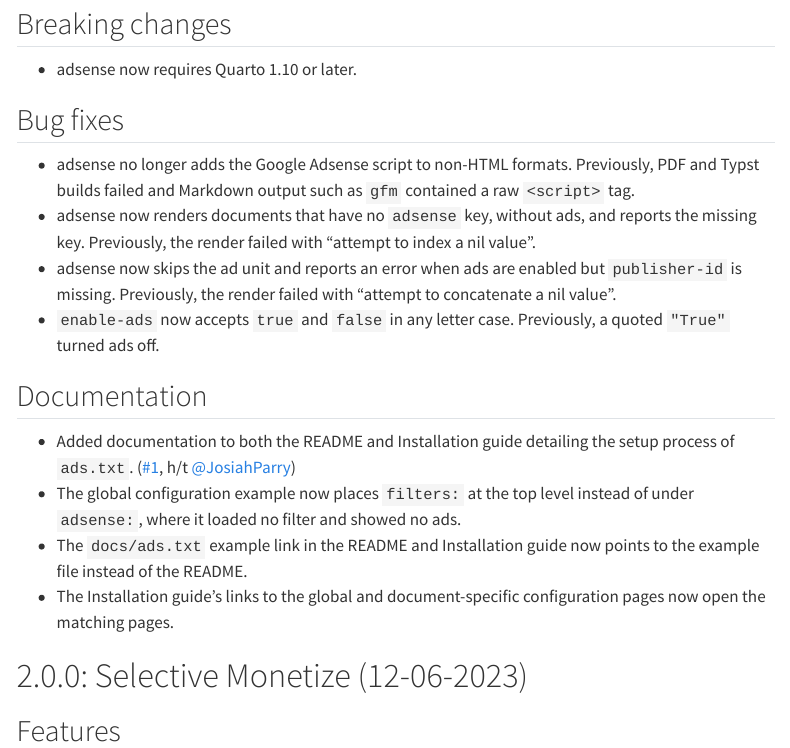
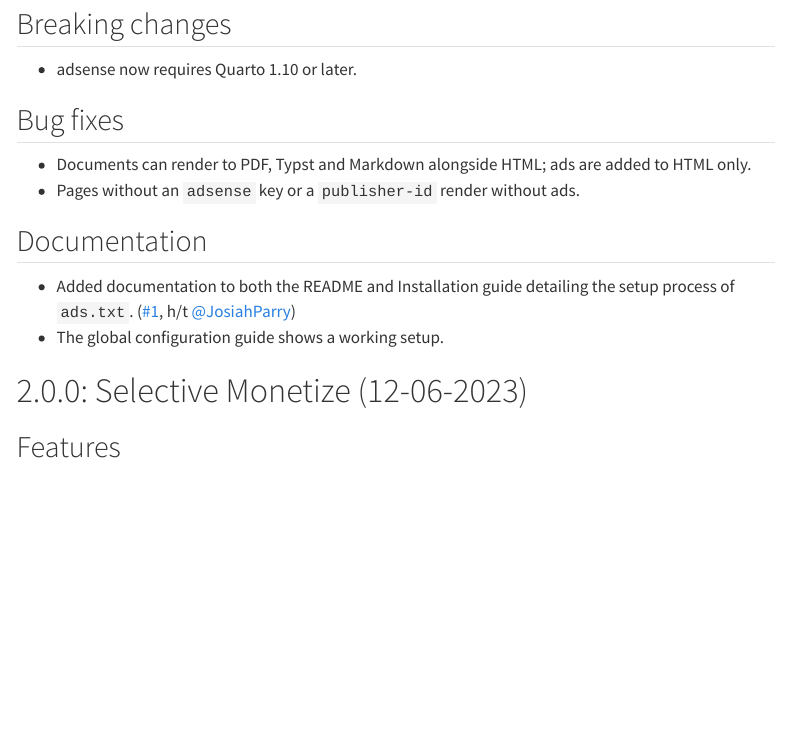
Before and after one commit to coatless-quarto/adsense, a Quarto document (docs/qgads-release-notes.qmd): the page in a window 1100 px wide, from 160 px down. Rendered offline with R 4.5, knitr and Pandoc in place of Quarto, with nearby package versions; menus at the side of the page are left out.

Commit message:
Trim the release notes to highlights

```diff
--- a/docs/qgads-release-notes.qmd
+++ b/docs/qgads-release-notes.qmd
@@ -17,17 +16,13 @@ format:
 
 ## Bug fixes
 
-- adsense no longer adds the Google Adsense script to non-HTML formats. Previously, PDF and Typst builds failed and Markdown output such as `gfm` contained a raw `<script>` tag.
-- adsense now renders documents that have no `adsense` key, without ads, and reports the missing key. Previously, the render failed with "attempt to index a nil value".
-- adsense now skips the ad unit and reports an error when ads are enabled but `publisher-id` is missing. Previously, the render failed with "attempt to concatenate a nil value".
-- `enable-ads` now accepts `true` and `false` in any letter case. Previously, a quoted `"True"` turned ads off.
+- Documents can render to PDF, Typst and Markdown alongside HTML; ads are added to HTML only.
+- Pages without an `adsense` key or a `publisher-id` render without ads.
 
 ## Documentation
 
 - Added documentation to both the README and Installation guide detailing the setup process of `ads.txt`. ([#1](https://github.com/coatless-quarto/adsense/issues/1), h/t [@JosiahParry](https://github.com/JosiahParry))
-- The global configuration example now places `filters:` at the top level instead of under `adsense:`, where it loaded no filter and showed no ads.
-- The `docs/ads.txt` example link in the README and Installation guide now points to the example file instead of the README.
-- The Installation guide's links to the global and document-specific configuration pages now open the matching pages.
+- The global configuration guide shows a working setup.
 
 # 2.0.0: Selective Monetize (12-06-2023)
 
```
Also changed, not shown: docs/qgads-release-notes.qmd (1 more changed lines).
